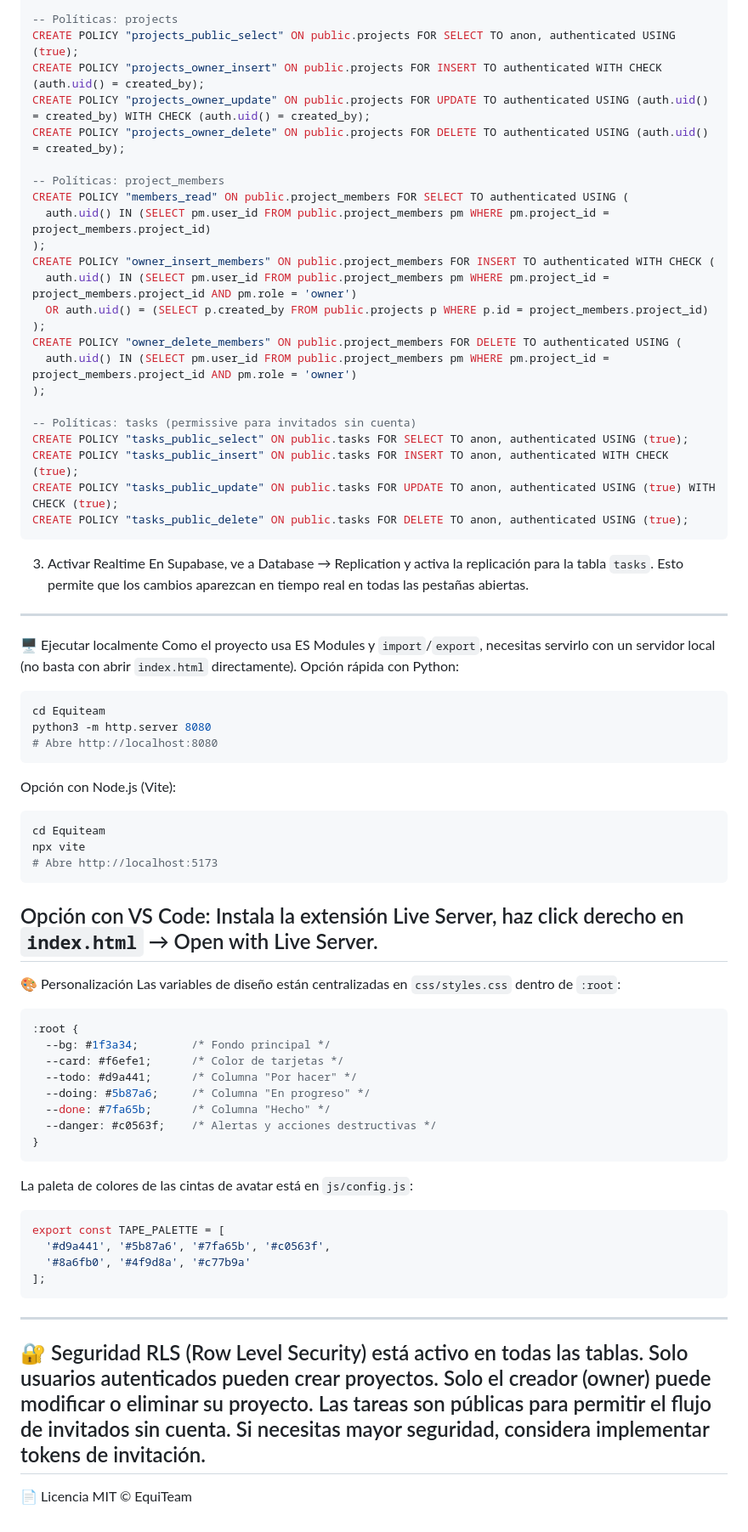
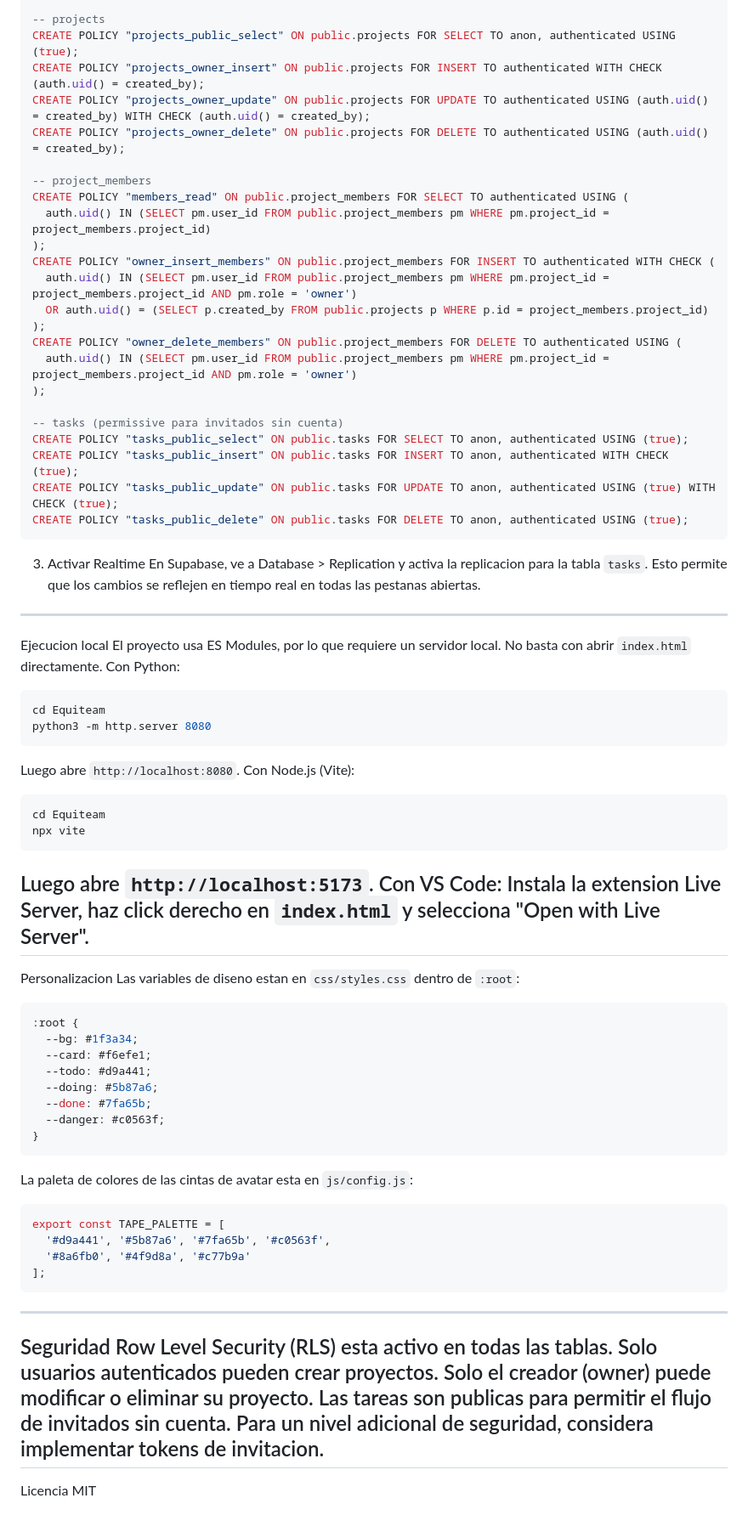
Before and after one commit to Equiteam-app/Equiteam, a Markdown page: README.md, the part around one of its changes. Shown at 85% size. Rendered like a GitHub page.

````diff
--- a/README.md
+++ b/README.md
@@ -86,13 +82,13 @@ ALTER TABLE public.projects ENABLE ROW LEVEL SECURITY;
 ALTER TABLE public.project_members ENABLE ROW LEVEL SECURITY;
 ALTER TABLE public.tasks ENABLE ROW LEVEL SECURITY;
 
--- Políticas: projects
+-- projects
 CREATE POLICY "projects_public_select" ON public.projects FOR SELECT TO anon, authenticated USING (true);
 CREATE POLICY "projects_owner_insert" ON public.projects FOR INSERT TO authenticated WITH CHECK (auth.uid() = created_by);
 CREATE POLICY "projects_owner_update" ON public.projects FOR UPDATE TO authenticated USING (auth.uid() = created_by) WITH CHECK (auth.uid() = created_by);
 CREATE POLICY "projects_owner_delete" ON public.projects FOR DELETE TO authenticated USING (auth.uid() = created_by);
 
--- Políticas: project_members
+-- project_members
 CREATE POLICY "members_read" ON public.project_members FOR SELECT TO authenticated USING (
   auth.uid() IN (SELECT pm.user_id FROM public.project_members pm WHERE pm.project_id = project_members.project_id)
 );
@@ -104,45 +100,45 @@ CREATE POLICY "owner_delete_members" ON public.project_members FOR DELETE TO aut
   auth.uid() IN (SELECT pm.user_id FROM public.project_members pm WHERE pm.project_id = project_members.project_id AND pm.role = 'owner')
 );
 
--- Políticas: tasks (permissive para invitados sin cuenta)
+-- tasks (permissive para invitados sin cuenta)
 CREATE POLICY "tasks_public_select" ON public.tasks FOR SELECT TO anon, authenticated USING (true);
 CREATE POLICY "tasks_public_insert" ON public.tasks FOR INSERT TO anon, authenticated WITH CHECK (true);
 CREATE POLICY "tasks_public_update" ON public.tasks FOR UPDATE TO anon, authenticated USING (true) WITH CHECK (true);
 CREATE POLICY "tasks_public_delete" ON public.tasks FOR DELETE TO anon, authenticated USING (true);
 ```
 3. Activar Realtime
-En Supabase, ve a Database → Replication y activa la replicación para la tabla `tasks`. Esto permite que los cambios aparezcan en tiempo real en todas las pestañas abiertas.
+En Supabase, ve a Database > Replication y activa la replicacion para la tabla `tasks`. Esto permite que los cambios se reflejen en tiempo real en todas las pestanas abiertas.
 ---
-🖥️ Ejecutar localmente
-Como el proyecto usa ES Modules y `import`/`export`, necesitas servirlo con un servidor local (no basta con abrir `index.html` directamente).
-Opción rápida con Python:
+Ejecucion local
+El proyecto usa ES Modules, por lo que requiere un servidor local. No basta con abrir `index.html` directamente.
+Con Python:
 ```bash
 cd Equiteam
 python3 -m http.server 8080
-# Abre http://localhost:8080
 ```
-Opción con Node.js (Vite):
+Luego abre `http://localhost:8080`.
+Con Node.js (Vite):
 ```bash
 cd Equiteam
 npx vite
-# Abre http://localhost:5173
 ```
-Opción con VS Code:
-Instala la extensión Live Server, haz click derecho en `index.html` → Open with Live Server.
+Luego abre `http://localhost:5173`.
+Con VS Code:
+Instala la extension Live Server, haz click derecho en `index.html` y selecciona "Open with Live Server".
 ---
-🎨 Personalización
-Las variables de diseño están centralizadas en `css/styles.css` dentro de `:root`:
+Personalizacion
+Las variables de diseno estan en `css/styles.css` dentro de `:root`:
 ```css
 :root {
-  --bg: #1f3a34;        /* Fondo principal */
-  --card: #f6efe1;      /* Color de tarjetas */
-  --todo: #d9a441;      /* Columna "Por hacer" */
-  --doing: #5b87a6;     /* Columna "En progreso" */
-  --done: #7fa65b;      /* Columna "Hecho" */
-  --danger: #c0563f;    /* Alertas y acciones destructivas */
+  --bg: #1f3a34;
+  --card: #f6efe1;
+  --todo: #d9a441;
+  --doing: #5b87a6;
+  --done: #7fa65b;
+  --danger: #c0563f;
 }
 ```
-La paleta de colores de las cintas de avatar está en `js/config.js`:
+La paleta de colores de las cintas de avatar esta en `js/config.js`:
 ```javascript
 export const TAPE_PALETTE = [
   '#d9a441', '#5b87a6', '#7fa65b', '#c0563f',
@@ -150,11 +146,11 @@ export const TAPE_PALETTE = [
 ];
 ```
 ---
-🔐 Seguridad
-RLS (Row Level Security) está activo en todas las tablas.
+Seguridad
+Row Level Security (RLS) esta activo en todas las tablas.
 Solo usuarios autenticados pueden crear proyectos.
 Solo el creador (owner) puede modificar o eliminar su proyecto.
-Las tareas son públicas para permitir el flujo de invitados sin cuenta. Si necesitas mayor seguridad, considera implementar tokens de invitación.
+Las tareas son publicas para permitir el flujo de invitados sin cuenta. Para un nivel adicional de seguridad, considera implementar tokens de invitacion.
 ---
-📄 Licencia
-MIT © EquiTeam
+Licencia
+MIT
````
Also changed, not shown: other parts of README.md (+35 -39 lines).
